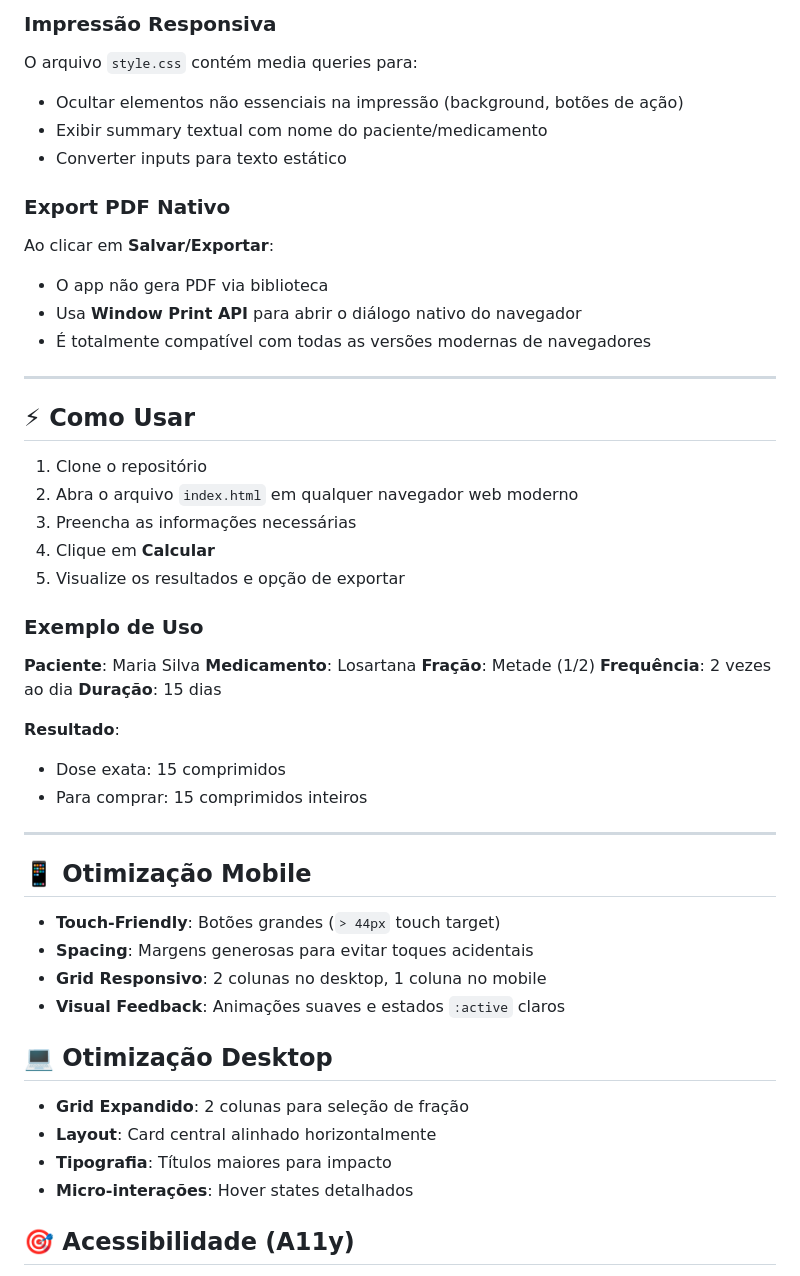
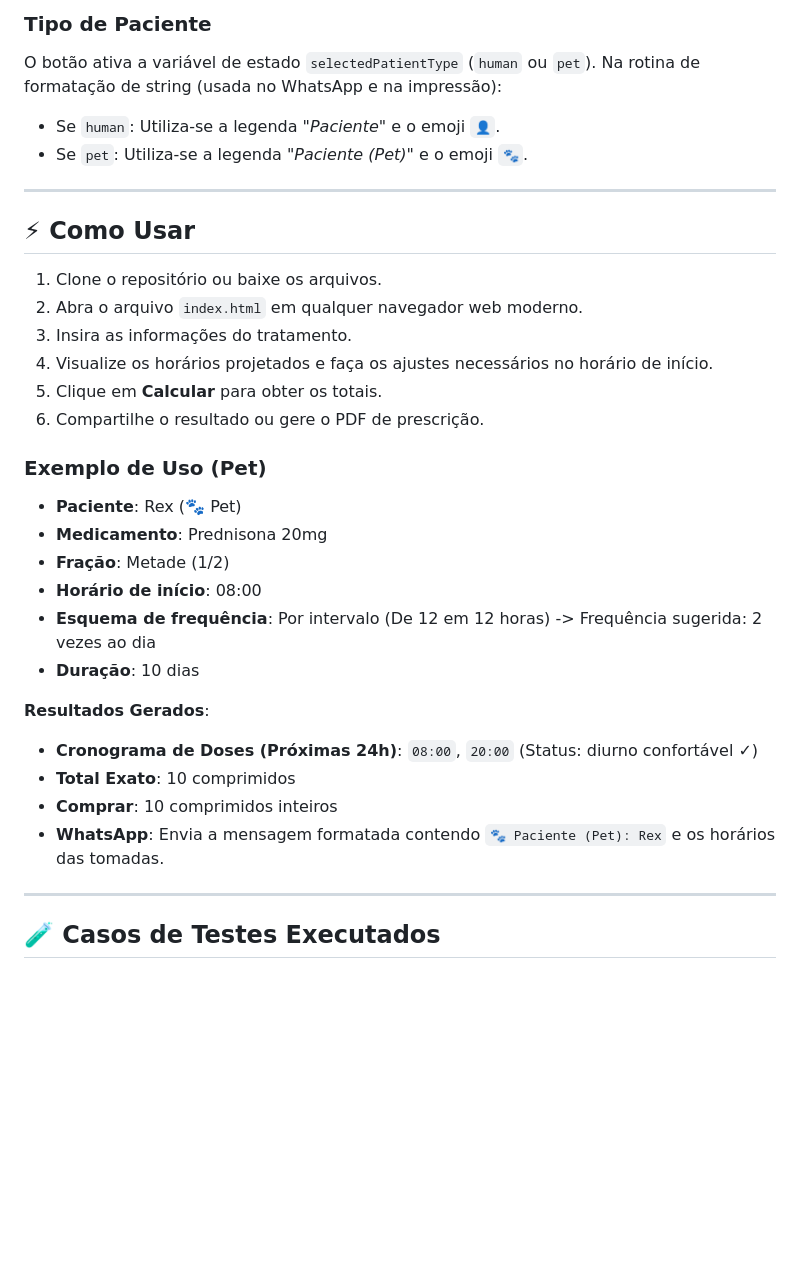
Before and after one commit to alefwhite/dose-certa, a Markdown page: README.md, the part around one of its changes. Rendered like a GitHub page; blank space fills up the shorter version.

```diff
--- a/README.md
+++ b/README.md
@@ -112,53 +104,36 @@ Ao clicar em **Calcular**:
 
-### Impressão Responsiva
-O arquivo `style.css` contém media queries para:
-- Ocultar elementos não essenciais na impressão (background, botões de ação)
-- Exibir summary textual com nome do paciente/medicamento
-- Converter inputs para texto estático
-
-### Export PDF Nativo
-Ao clicar em **Salvar/Exportar**:
-- O app não gera PDF via biblioteca
-- Usa **Window Print API** para abrir o diálogo nativo do navegador
-- É totalmente compatível com todas as versões modernas de navegadores
+### Tipo de Paciente
+O botão ativa a variável de estado `selectedPatientType` (`human` ou `pet`). Na rotina de formatação de string (usada no WhatsApp e na impressão):
+- Se `human`: Utiliza-se a legenda *"Paciente"* e o emoji `👤`.
+- Se `pet`: Utiliza-se a legenda *"Paciente (Pet)"* e o emoji `🐾`.
 
 ---
 
 ## ⚡ Como Usar
 
-1. Clone o repositório
-2. Abra o arquivo `index.html` em qualquer navegador web moderno
-3. Preencha as informações necessárias
-4. Clique em **Calcular**
-5. Visualize os resultados e opção de exportar
+1. Clone o repositório ou baixe os arquivos.
+2. Abra o arquivo `index.html` em qualquer navegador web moderno.
+3. Insira as informações do tratamento.
+4. Visualize os horários projetados e faça os ajustes necessários no horário de início.
+5. Clique em **Calcular** para obter os totais.
+6. Compartilhe o resultado ou gere o PDF de prescrição.
 
-### Exemplo de Uso
+### Exemplo de Uso (Pet)
 
-**Paciente**: Maria Silva
-**Medicamento**: Losartana
-**Fração**: Metade (1/2)
-**Frequência**: 2 vezes ao dia
-**Duração**: 15 dias
+- **Paciente**: Rex (🐾 Pet)
+- **Medicamento**: Prednisona 20mg
+- **Fração**: Metade (1/2)
+- **Horário de início**: 08:00
+- **Esquema de frequência**: Por intervalo (De 12 em 12 horas) -> Frequência sugerida: 2 vezes ao dia
+- **Duração**: 10 dias
 
-**Resultado**:
-- Dose exata: 15 comprimidos
-- Para comprar: 15 comprimidos inteiros
+**Resultados Gerados**:
+- **Cronograma de Doses (Próximas 24h)**: `08:00`, `20:00` (Status: diurno confortável ✓)
+- **Total Exato**: 10 comprimidos
+- **Comprar**: 10 comprimidos inteiros
+- **WhatsApp**: Envia a mensagem formatada contendo `🐾 Paciente (Pet): Rex` e os horários das tomadas.
 
 ---
 
-## 📱 Otimização Mobile
+## 🧪 Casos de Testes Executados
 
-- **Touch-Friendly**: Botões grandes (`> 44px` touch target)
-- **Spacing**: Margens generosas para evitar toques acidentais
-- **Grid Responsivo**: 2 colunas no desktop, 1 coluna no mobile
-- **Visual Feedback**: Animações suaves e estados `:active` claros
-
-## 💻 Otimização Desktop
-
-- **Grid Expandido**: 2 colunas para seleção de fração
-- **Layout**: Card central alinhado horizontalmente
-- **Tipografia**: Títulos maiores para impacto
-- **Micro-interações**: Hover states detalhados
-
-## 🎯 Acessibilidade (A11y)
-
```
Also changed, not shown: other parts of README.md (+62 -91 lines).
